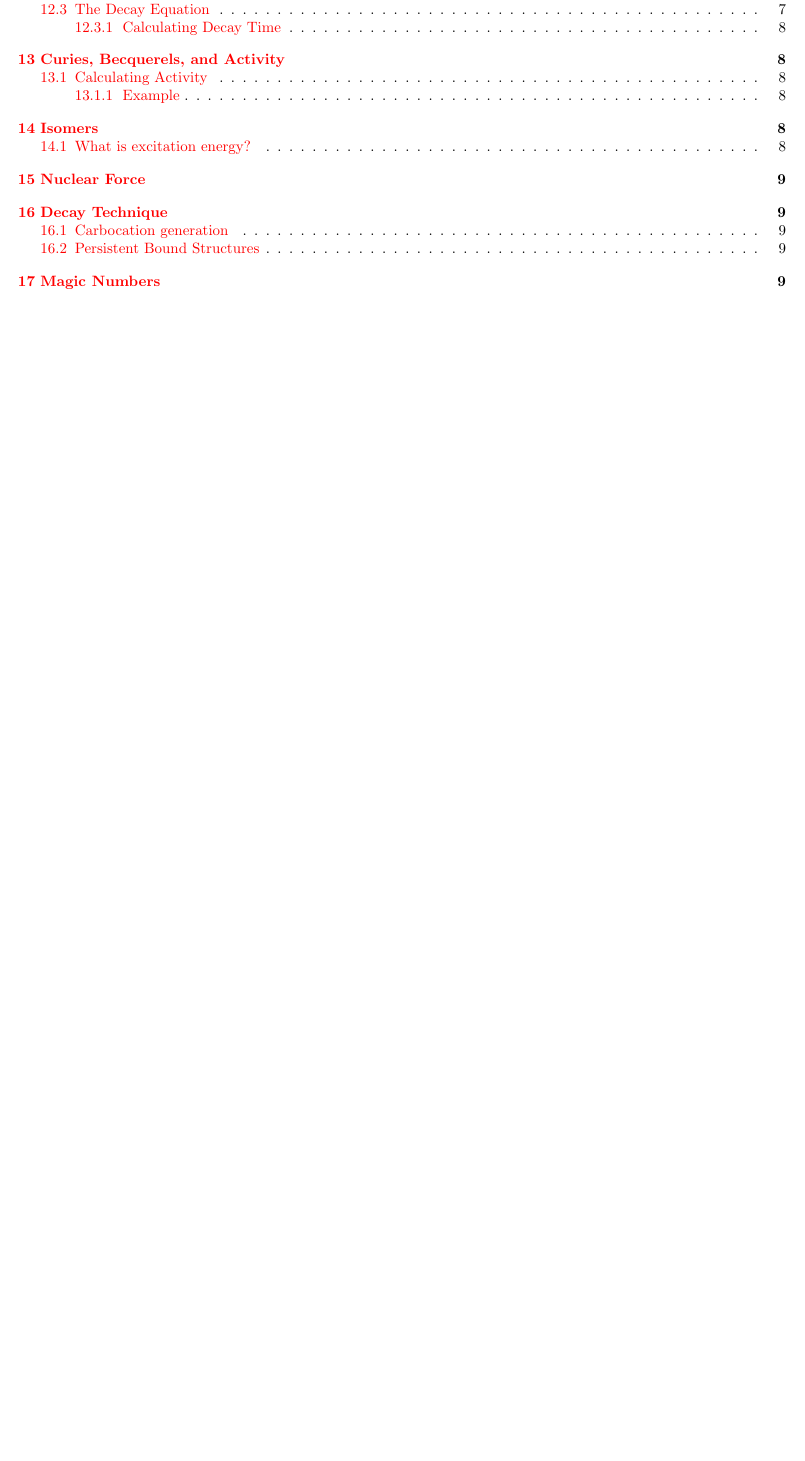
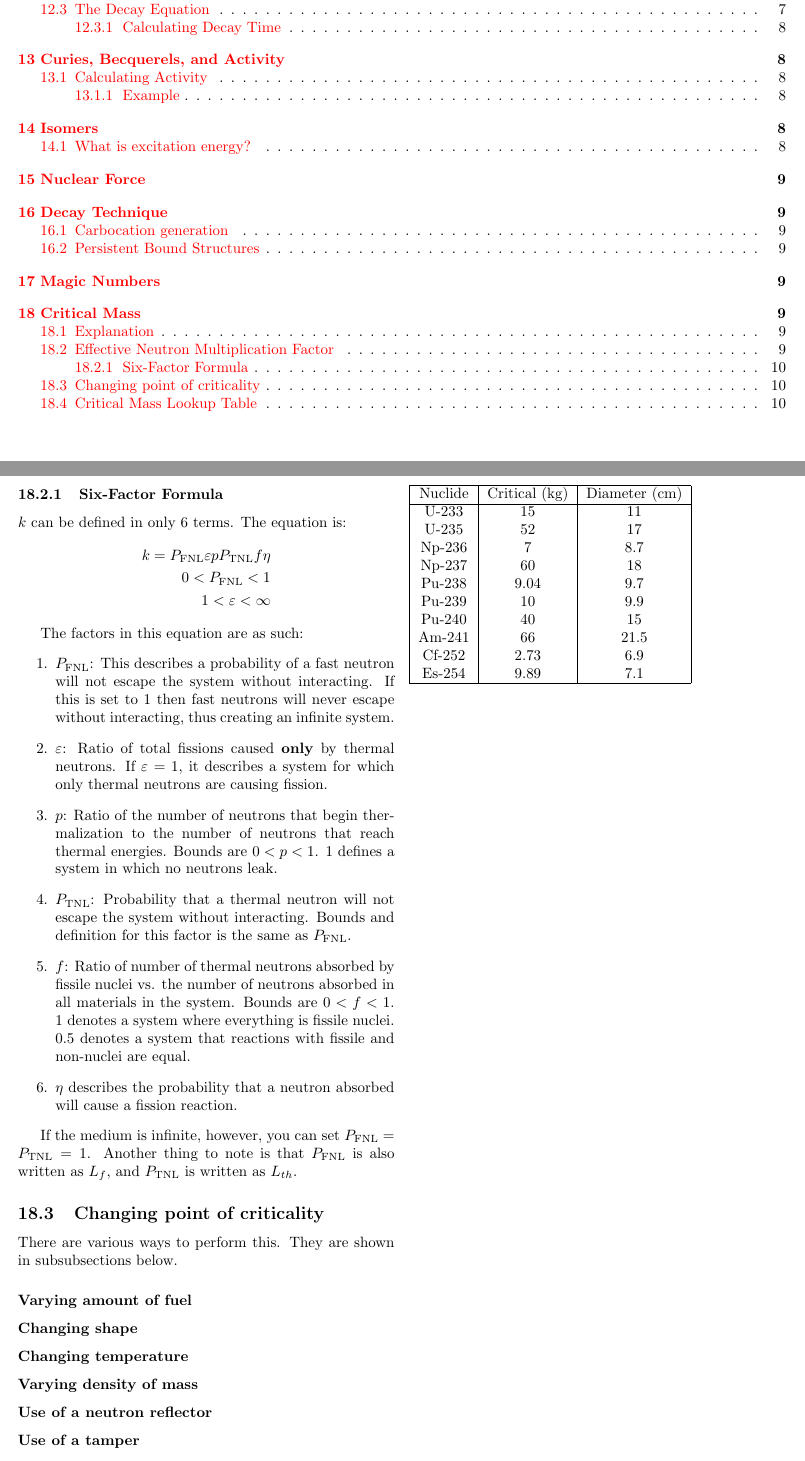
Before and after one commit to mxtlrr/NP-Notes, a LaTeX document (tex/physics/physics.tex): part of page 2 of 9 before the commit and two parts of pages 2 and 10 of 10 after it, the two joined at a grey line, cut so that both start at the same text, the shorter picture padded with empty space. Compiled offline with pdfLaTeX.

Commit message:
critical mass stuff

```diff
--- a/tex/physics/physics.tex
+++ b/tex/physics/physics.tex
@@ -787,0 +810,45 @@
+    \subsubsection{Six-Factor Formula}
+    $k$ can be defined in only 6 terms. The equation is:
+    \begin{equation*}
+      \begin{split}
+      k = P_\mathrm{FNL}\varepsilon pP_\mathrm{TNL} f\eta \\
+      0 < P_\mathrm{FNL} < 1 \\
+      1 < \varepsilon < \infty \\
+      \end{split}
+    \end{equation*}
+
+    The factors in this equation are as such:
+    \begin{enumerate}
+      \item $P_\mathrm{FNL}$: This describes a probability of a
+      fast neutron will not escape the system without interacting. If
+      this is set to $1$ then fast neutrons will never escape without interacting,
+      thus creating an infinite system.
+      \item $\varepsilon$: Ratio of total fissions caused \textbf{only} by
+      thermal neutrons. If $\varepsilon=1$, it describes a system for which only
+      thermal neutrons are causing fission.
+      \item $p$: Ratio of the number of neutrons that begin thermalization to
+      the number of neutrons that reach thermal energies. Bounds are $0 < p < 1$.
+      $1$ defines a system in which no neutrons leak.
+      \item $P_\mathrm{TNL}$: Probability that a thermal neutron will not escape
+      the system without interacting. Bounds and definition for this factor is the same
+      as $P_\mathrm{FNL}$.
+      \item $f$: Ratio of number of thermal neutrons absorbed by fissile nuclei vs. the
+      number of neutrons absorbed in all materials in the system. Bounds are $0 < f < 1$.
+      $1$ denotes a system where everything is fissile nuclei. $0.5$ denotes a system that
+      reactions with fissile and non-nuclei are equal.
+      \item $\eta$ describes the probability that a neutron absorbed will cause a fission reaction.
+    \end{enumerate}
+
+    If the medium is infinite, however, you can set $P_\mathrm{FNL} = P_\mathrm{TNL} = 1$. Another
+    thing to note is that $P_\mathrm{FNL}$ is also written as $L_f$, and $P_\mathrm{TNL}$ is written
+    as $L_{th}$.
+
+    \subsection{Changing point of criticality}
+    There are various ways to perform this. They are shown in subsubsections below.
+
+    \subsubsection*{Varying amount of fuel}
+    \subsubsection*{Changing shape}
+    \subsubsection*{Changing temperature}
+    \subsubsection*{Varying density of mass}
+    \subsubsection*{Use of a neutron reflector}
+    \subsubsection*{Use of a tamper}
@@ -788,2 +859,20 @@
+      \hline
+      Nuclide & Critical (kg) & Diameter (cm) \\
+      \hline
+      U-233  & 15  & 11  \\
+      U-235  & 52  & 17  \\
+      Np-236 & 7   & 8.7 \\
+      Np-237 & 60  & 18  \\
+      Pu-238 & 9.04& 9.7 \\
+      Pu-239 & 10  & 9.9 \\
+      Pu-240 & 40  & 15  \\
+      Am-241 & 66  & 21.5\\
+      Cf-252 & 2.73& 6.9 \\
+      Es-254 & 9.89& 7.1 \\
+      \hline
+    \end{tabular}
+
+
+
   \end{multicols*}
 \end{document}
```
Also changed, not shown: tex/physics/physics.tex (26 more changed lines).
